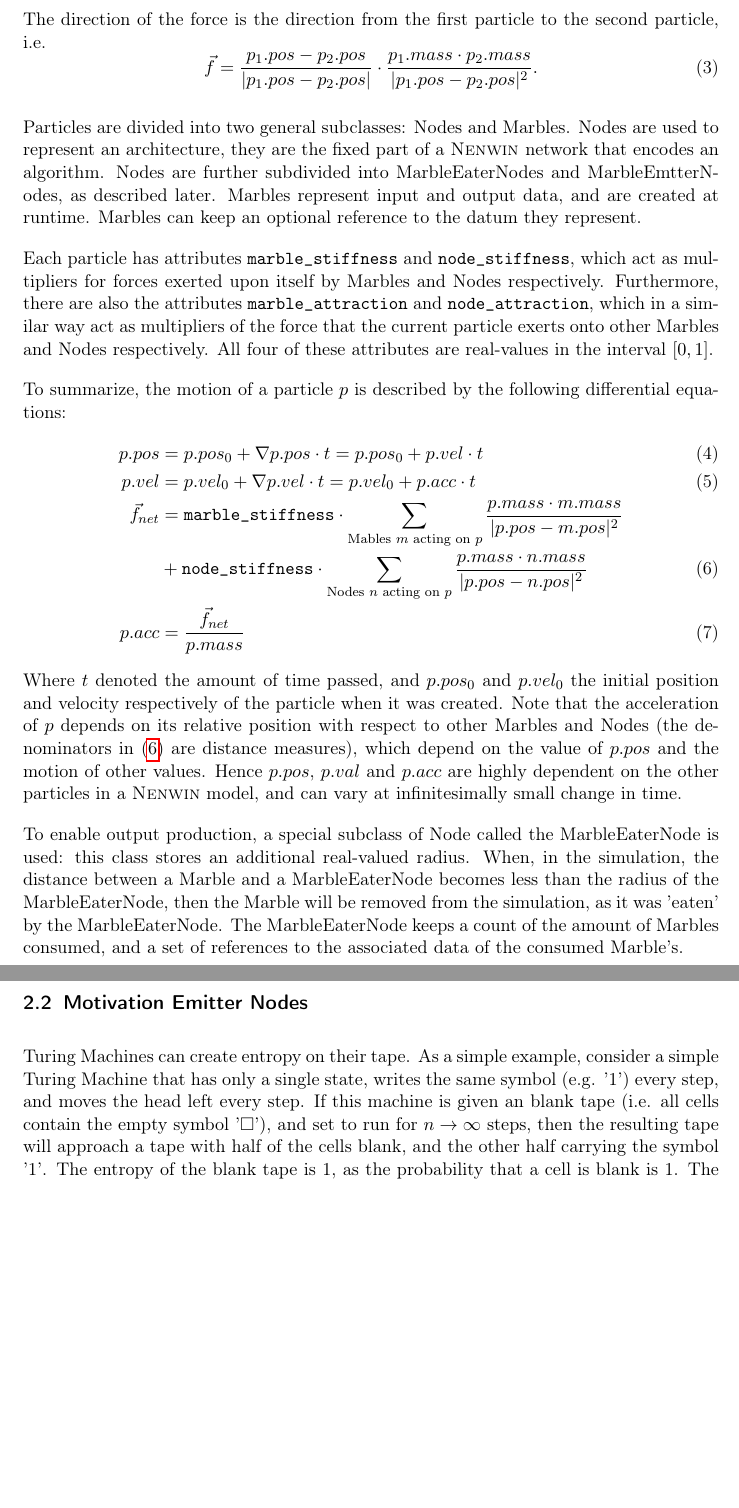
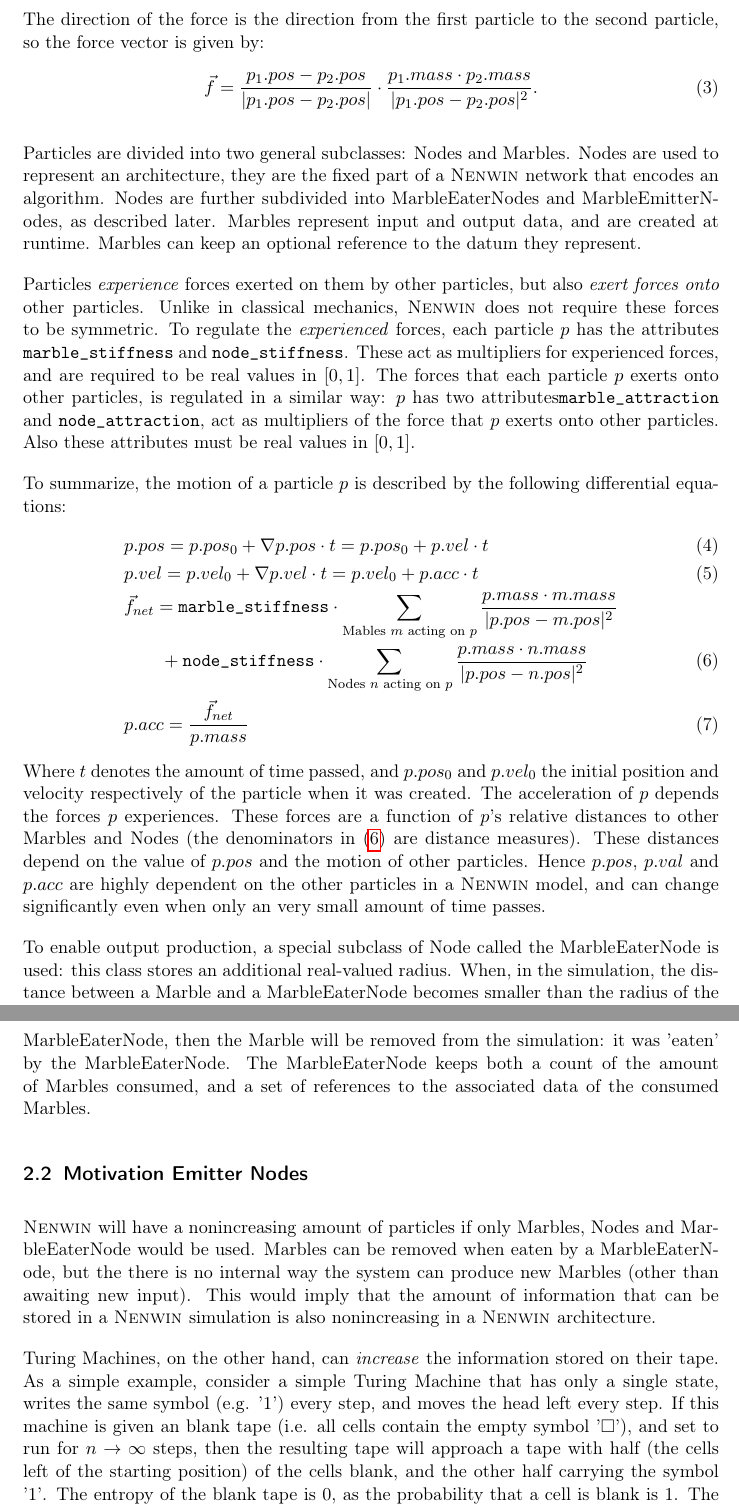
Before and after one commit to Nifrec/nenwin, a LaTeX paper (main.tex, which reads description.tex): two parts of pages 3 and 4 of 60, joined at a grey line, cut so that both start at the same text, the shorter picture padded with empty space. Compiled offline with pdfLaTeX.

Commit message:
Incorporate some of Hess' feedback

```diff
--- a/description.tex
+++ b/description.tex
@@ -11,30 +11,36 @@ Note that these forces can only be caused by other particles. Each particle has
 \begin{equation}
     \norm{\vec{f}} = \frac{p_1.mass \cdot p_2.mass}{\norm{p_1.pos - p_2.pos}^2}. \label{eq:newton_grav_force}
 \end{equation}
-The direction of the force is the direction from the first particle to the second particle, i.e.
+The direction of the force is the direction from the first particle to the second particle, so the force vector is given by:
 \begin{equation}
     \vec{f} = \frac{p_1.pos - p_2.pos}{\norm{p_1.pos - p_2.pos}} \cdot\frac{p_1.mass \cdot p_2.mass}{\norm{p_1.pos - p_2.pos}^2}. \label{eq:newton_grav_force}
 \end{equation}
 
-Particles are divided into two general subclasses: Nodes and Marbles. Nodes are used to represent an architecture, they are the fixed part of a \nenwin network that encodes an algorithm. Nodes are further subdivided into MarbleEaterNodes and MarbleEmtterNodes, as described later. Marbles represent input and output data, and are created at runtime. Marbles can keep an optional reference to the datum they represent.
+Particles are divided into two general subclasses: Nodes and Marbles. Nodes are used to represent an architecture, they are the fixed part of a \nenwin network that encodes an algorithm. Nodes are further subdivided into MarbleEaterNodes and MarbleEmitterNodes, as described later. Marbles represent input and output data, and are created at runtime. Marbles can keep an optional reference to the datum they represent.
 
-Each particle has attributes \texttt{marble\_stiffness} and \texttt{node\_stiffness}, which act as multipliers for forces exerted upon itself by Marbles and Nodes respectively. Furthermore, there are also the attributes \texttt{marble\_attraction} and \texttt{node\_attraction}, which in a similar way act as multipliers of the force that the current particle exerts onto other Marbles and Nodes respectively. All four of these attributes are real-values in the interval $[0, 1]$.
+Particles \textit{experience} forces exerted on them by other particles, but also \textit{exert forces onto} other particles. Unlike in classical mechanics, \nenwin does not require these forces to be symmetric.
+To regulate the \textit{experienced} forces, each particle $p$ has the attributes \texttt{marble\_stiffness} and \texttt{node\_stiffness}. These act as multipliers for experienced forces, and are required to be real values in $[0, 1]$.
+The forces that each particle $p$ exerts onto other particles, is regulated in a similar way: $p$ has two attributes\texttt{marble\_attraction} and \texttt{node\_attraction}, act as multipliers of the force that $p$ exerts onto other particles. Also these attributes must be real values in $[0, 1]$.
 
 To summarize, the motion of a particle $p$ is described by the following differential equations:
 \begin{align}
-    p.pos &= p.pos_0 + \nabla p.pos \cdot t  = p.pos_0 + p.vel \cdot t \label{eq:def_pos} \\
-    p.vel &= p.vel_0 + \nabla p.vel \cdot t = p.vel_0 + p.acc \cdot t \label{eq:def_vel}\\
-    \vec{f}_{net} & = \texttt{marble\_stiffness} \cdot \sum_{\text{Mables $m$ acting on $p$}} \frac{p.mass \cdot m.mass}{\norm{p.pos - m.pos}^2} \nonumber \\
-    & + \texttt{node\_stiffness} \cdot \sum_{\text{Nodes $n$ acting on $p$}} \frac{p.mass \cdot n.mass}{\norm{p.pos - n.pos}^2} \label{eq:def_f_net}\\
-    p.acc &= \frac{\vec{f}_{net}}{p.mass} \label{eq:def_acc}
+    &p.pos = p.pos_0 + \nabla p.pos \cdot t  = p.pos_0 + p.vel \cdot t \label{eq:def_pos} \\
+    &p.vel = p.vel_0 + \nabla p.vel \cdot t = p.vel_0 + p.acc \cdot t \label{eq:def_vel}\\
+    &\vec{f}_{net}  = \texttt{marble\_stiffness} \cdot \sum_{\text{Mables $m$ acting on $p$}} \frac{p.mass \cdot m.mass}{\norm{p.pos - m.pos}^2} \nonumber \\
+    & \qquad + \texttt{node\_stiffness} \cdot \sum_{\text{Nodes $n$ acting on $p$}} \frac{p.mass \cdot n.mass}{\norm{p.pos - n.pos}^2} \label{eq:def_f_net}\\
+    &p.acc = \frac{\vec{f}_{net}}{p.mass} \label{eq:def_acc}
 \end{align}
-Where $t$ denoted the amount of time passed, and $p.pos_0$ and $p.vel_0$ the initial position and velocity respectively of the particle when it was created.
-Note that the acceleration of $p$ depends on its relative position with respect to other Marbles and Nodes (the denominators in \eqref{eq:def_f_net} are distance measures), which depend on the value of $p.pos$ and the motion of other values. Hence $p.pos$, $p.val$ and $p.acc$ are highly dependent on the other particles in a \textsc{Nenwin} model, and can vary at infinitesimally small change in time.
+Where $t$ denotes the amount of time passed, and $p.pos_0$ and $p.vel_0$ the initial position and velocity respectively of the particle when it was created.
+The acceleration of $p$ depends the forces $p$ experiences. These forces are a function of $p$'s relative distances to other Marbles and Nodes (the denominators in \eqref{eq:def_f_net} are distance measures). These distances depend on the value of $p.pos$ and the motion of other particles. Hence $p.pos$, $p.val$ and $p.acc$ are highly dependent on the other particles in a \textsc{Nenwin} model, and can change significantly even when only an very small amount of time passes.
 
-To enable output production, a special subclass of Node called the MarbleEaterNode is used: this class stores an additional real-valued radius. When, in the simulation, the distance between a Marble and a MarbleEaterNode becomes less than the radius of the MarbleEaterNode, then the Marble will be removed from the simulation, as it was 'eaten' by the MarbleEaterNode. The MarbleEaterNode keeps a count of the amount of Marbles consumed, and a set of references to the associated data of the consumed Marble's.
+To enable output production, a special subclass of Node called the MarbleEaterNode is used: this class stores an additional real-valued radius. When, in the simulation, the distance between a Marble and a MarbleEaterNode becomes smaller than the radius of the MarbleEaterNode, then the Marble will be removed from the simulation: it was 'eaten' by the MarbleEaterNode. The MarbleEaterNode keeps both a count of the amount of Marbles consumed, and a set of references to the associated data of the consumed Marbles.
 
 \subsection{Motivation Emitter Nodes}
-Turing Machines can create entropy on their tape. As a simple example, consider a simple Turing Machine that has only a single state, writes the same symbol (e.g. '1') every step, and moves the head left every step. If this machine is given an blank tape (i.e. all cells contain the empty symbol '$\Box$'), and set to run for $n \rightarrow \infty$ steps, then the resulting tape will approach a tape with half of the cells blank, and the other half carrying the symbol '1'. The entropy of the blank tape is 1, as the probability that a cell is blank is 1. The tape will approach an entropy of $\infty$ when $n \rightarrow \infty$, as for each tape cell with index $i$ we have:
+\nenwin will have a nonincreasing amount of particles if only Marbles, Nodes and MarbleEaterNode would be used.
+Marbles can be removed when eaten by a MarbleEaterNode, but the there is no internal way the system can produce new Marbles (other than awaiting new input).
+This would imply that the amount of information that can be stored in a \nenwin simulation is also nonincreasing in a \nenwin architecture.
+
+Turing Machines, on the other hand, can \textit{increase} the information stored on their tape. As a simple example, consider a simple Turing Machine that has only a single state, writes the same symbol (e.g. '1') every step, and moves the head left every step. If this machine is given an blank tape (i.e. all cells contain the empty symbol '$\Box$'), and set to run for $n \rightarrow \infty$ steps, then the resulting tape will approach a tape with half (the cells left of the starting position) of the cells blank, and the other half carrying the symbol '1'. The entropy of the blank tape is 0, as the probability that a cell is blank is 1. The tape will approach an entropy of $\infty$ when $n \rightarrow \infty$, as for each tape cell with index $i$ we have:
 \begin{equation}
     entropy(Tape[i]) = -\sum_{x \in \{\Box, 1\}}p(Tape[i] == x)\cdot\log_2(p(Tape[i] == x)) = 1
 \end{equation}
```
Also changed, not shown: references.bib (+18 -0 lines), description.tex (2 more changed lines).
